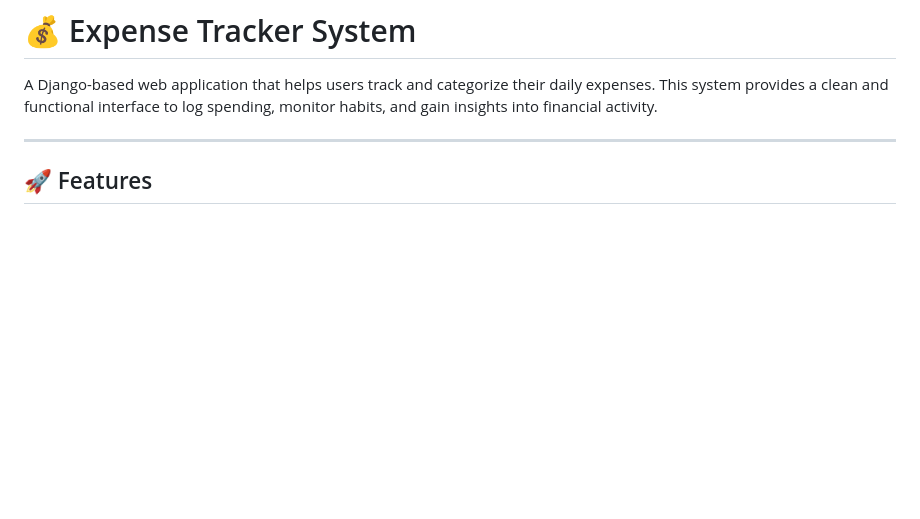
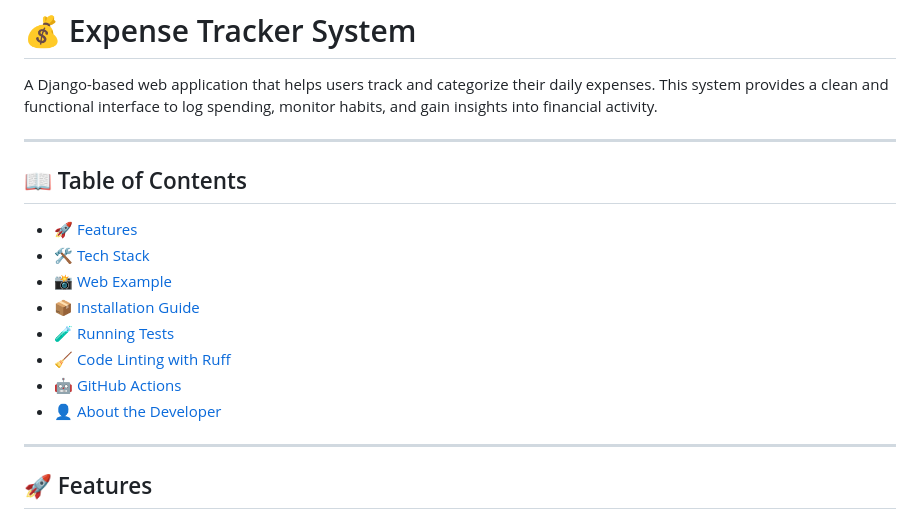
Before and after one commit to mtyks/expense_tracker_system, a Markdown page: README.md, the part around the change. GitHub-like rendering; blank space fills up the shorter version.

```diff
--- a/README.md
+++ b/README.md
@@ -3,6 +3,20 @@
 A Django-based web application that helps users track and categorize their daily expenses. This system provides a clean and functional interface to log spending, monitor habits, and gain insights into financial activity.
 
 ---
+
+## 📖 Table of Contents
+
+- [🚀 Features](#-features)
+- [🛠 Tech Stack](#-tech-stack)
+- [📸 Web Example](#-web-example)
+- [📦 Installation Guide](#-installation-guide)
+- [🧪 Running Tests](#-running-tests)
+- [🧹 Code Linting with Ruff](#-code-linting-with-ruff)
+- [🤖 GitHub Actions](#-github-actions)
+- [👤 About the Developer](#-about-the-developer)
+
+---
+
 
 ## 🚀 Features
 
```
